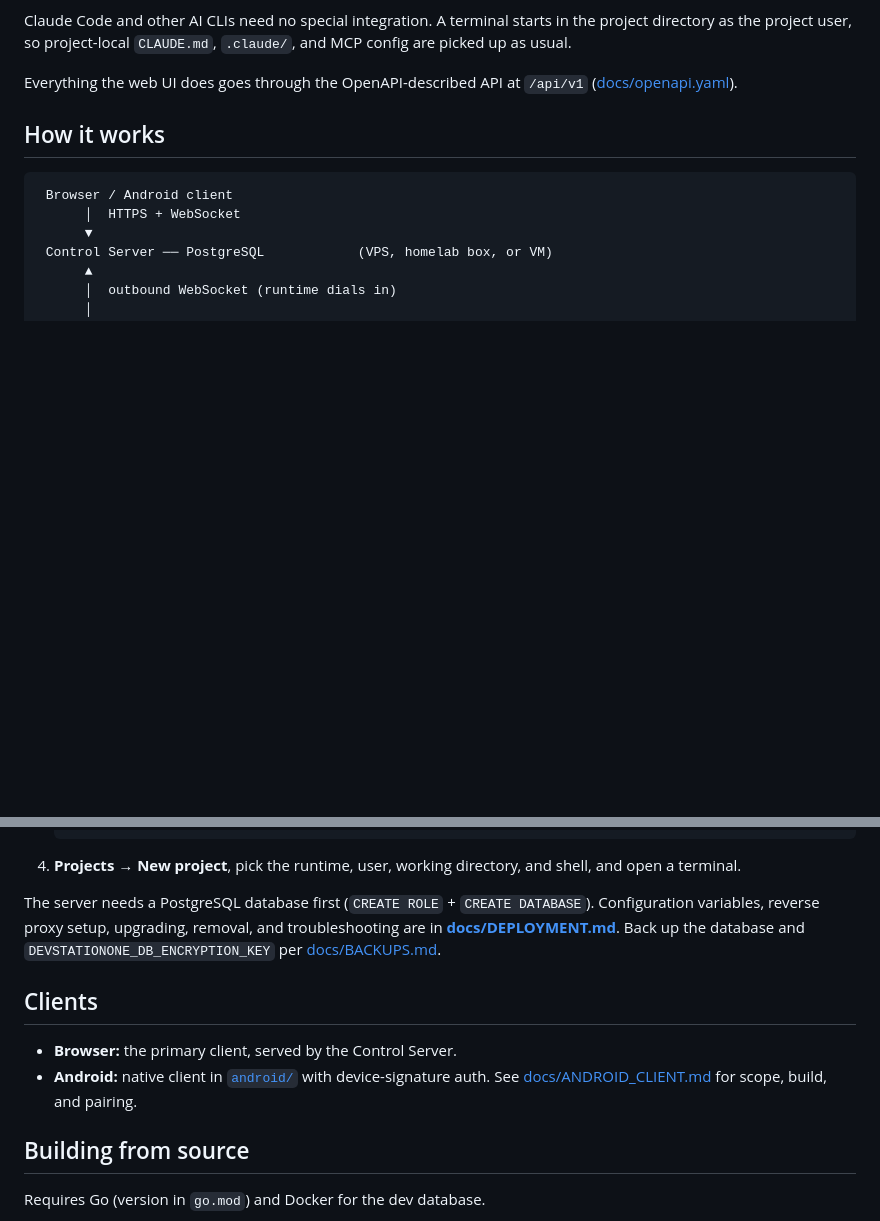
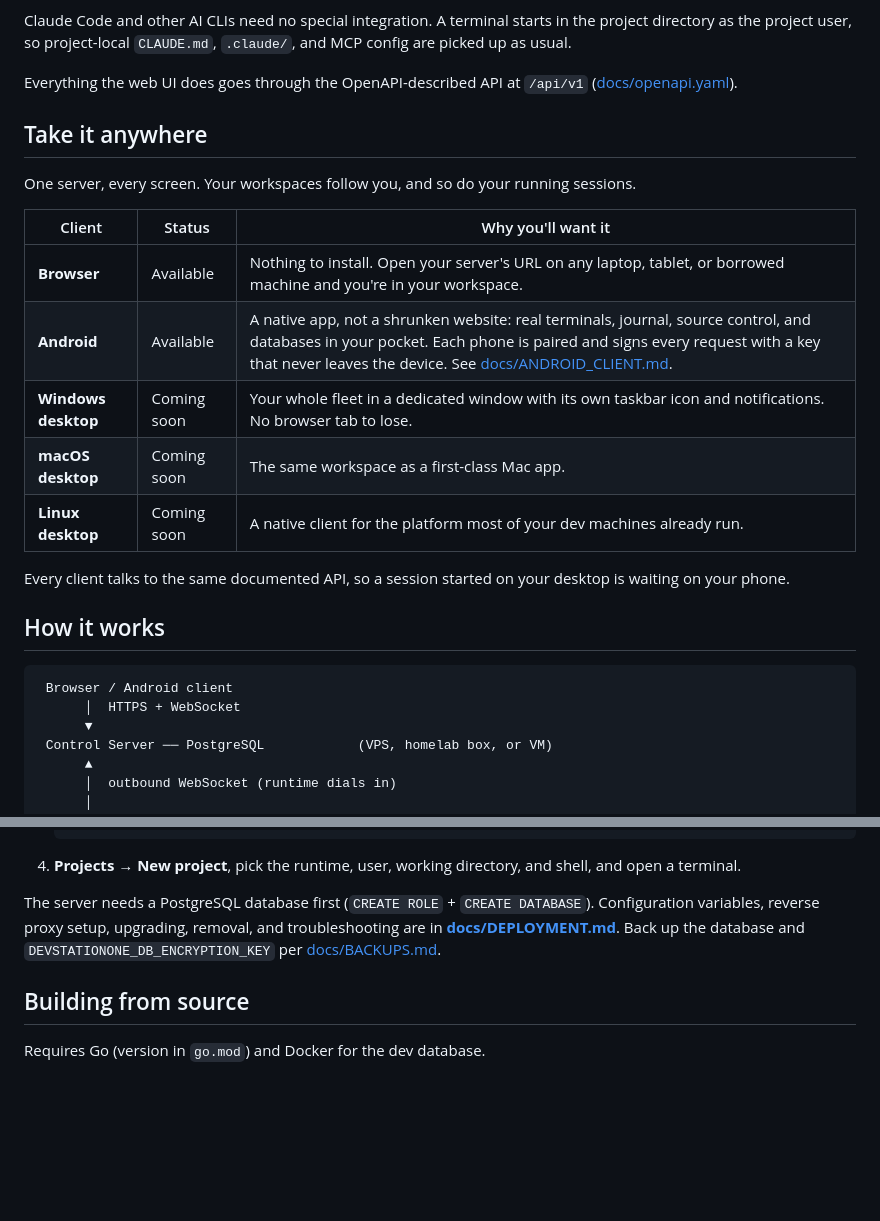
Before and after one commit to Dev-Station-One/DevStationOne, a Markdown page: README.md, 2 parts joined by grey strips. Drawn GitHub-style; blank space fills up the shorter version.

Commit message:
Move clients above architecture in README; add desktop clients - New Take it anywhere section: browser, Android available - Windows, macOS, Linux desktop clients listed as coming soon - Drop old Clients section

```diff
--- a/README.md
+++ b/README.md
@@ -41,6 +41,20 @@ Runtime-level pages cover `systemd --user` services, runtime enrollment and revo
 Claude Code and other AI CLIs need no special integration. A terminal starts in the project directory as the project user, so project-local `CLAUDE.md`, `.claude/`, and MCP config are picked up as usual.
 
 Everything the web UI does goes through the OpenAPI-described API at `/api/v1` ([docs/openapi.yaml](docs/openapi.yaml)).
+
+## Take it anywhere
+
+One server, every screen. Your workspaces follow you, and so do your running sessions.
+
+| Client | Status | Why you'll want it |
+|---|---|---|
+| **Browser** | Available | Nothing to install. Open your server's URL on any laptop, tablet, or borrowed machine and you're in your workspace. |
+| **Android** | Available | A native app, not a shrunken website: real terminals, journal, source control, and databases in your pocket. Each phone is paired and signs every request with a key that never leaves the device. See [docs/ANDROID_CLIENT.md](docs/ANDROID_CLIENT.md). |
+| **Windows desktop** | Coming soon | Your whole fleet in a dedicated window with its own taskbar icon and notifications. No browser tab to lose. |
+| **macOS desktop** | Coming soon | The same workspace as a first-class Mac app. |
+| **Linux desktop** | Coming soon | A native client for the platform most of your dev machines already run. |
+
+Every client talks to the same documented API, so a session started on your desktop is waiting on your phone.
 
 ## How it works
 
@@ -107,11 +121,6 @@ Then:
 
 The server needs a PostgreSQL database first (`CREATE ROLE` + `CREATE DATABASE`). Configuration variables, reverse proxy setup, upgrading, removal, and troubleshooting are in **[docs/DEPLOYMENT.md](docs/DEPLOYMENT.md)**. Back up the database and `DEVSTATIONONE_DB_ENCRYPTION_KEY` per [docs/BACKUPS.md](docs/BACKUPS.md).
 
-## Clients
-
-- **Browser:** the primary client, served by the Control Server.
-- **Android:** native client in [`android/`](android/) with device-signature auth. See [docs/ANDROID_CLIENT.md](docs/ANDROID_CLIENT.md) for scope, build, and pairing.
-
 ## Building from source
 
 Requires Go (version in `go.mod`) and Docker for the dev database.
```
